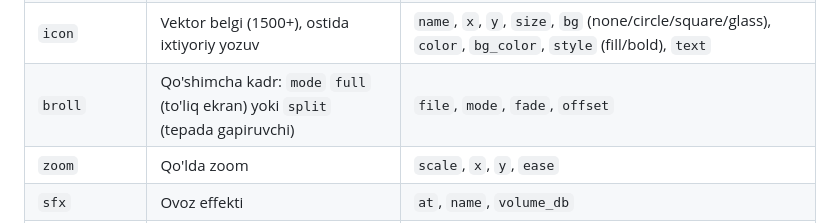
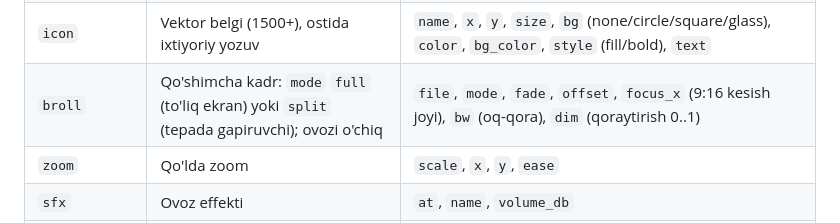
Before and after one commit to sabdur4hmonov/editorpro, a Markdown page: AGENTS.md, the part around the change. Drawn GitHub-style.

```diff
--- a/AGENTS.md
+++ b/AGENTS.md
@@ -223,7 +223,7 @@ Vaqtlar **kesilgan video** bo'yicha (soniya). `x`, `y`, `width` kadrga nisbatan
 | `voice` | Ovozli xabar pleyeri | `y`, `width`, `length` |
 | `image` | Rasm yoki kichik video ustma-qatlam (shaffof PNG: `cutout.py` - hoshiyasiz stiker) | `file`, `x`, `y`, `width`, `radius`, `anim` (pop/fade/none), `border` (oq hoshiya, 0.012), `border_color`, `rotate` (gradus), `wiggle` (tebranish, gradus) |
 | `icon` | Vektor belgi (1500+), ostida ixtiyoriy yozuv | `name`, `x`, `y`, `size`, `bg` (none/circle/square/glass), `color`, `bg_color`, `style` (fill/bold), `text` |
-| `broll` | Qo'shimcha kadr: `mode` `full` (to'liq ekran) yoki `split` (tepada gapiruvchi) | `file`, `mode`, `fade`, `offset` |
+| `broll` | Qo'shimcha kadr: `mode` `full` (to'liq ekran) yoki `split` (tepada gapiruvchi); ovozi o'chiq | `file`, `mode`, `fade`, `offset`, `focus_x` (9:16 kesish joyi), `bw` (oq-qora), `dim` (qoraytirish 0..1) |
 | `zoom` | Qo'lda zoom | `scale`, `x`, `y`, `ease` |
 | `sfx` | Ovoz effekti | `at`, `name`, `volume_db` |
 | `callout` | Panel ichidagi matn: `style` `glass` (orqasi xira), `dark`, `accent` | `text`, `x`, `y`, `width`, `style` |
```
Also changed, not shown: docs/NAMUNA_USLUBI.md (+24 -0 lines).
